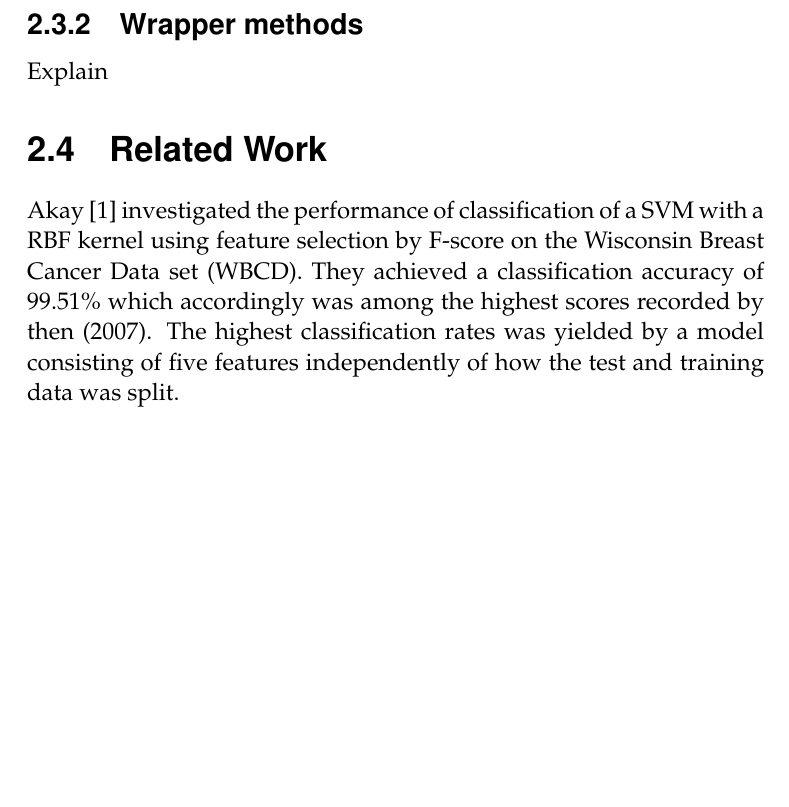
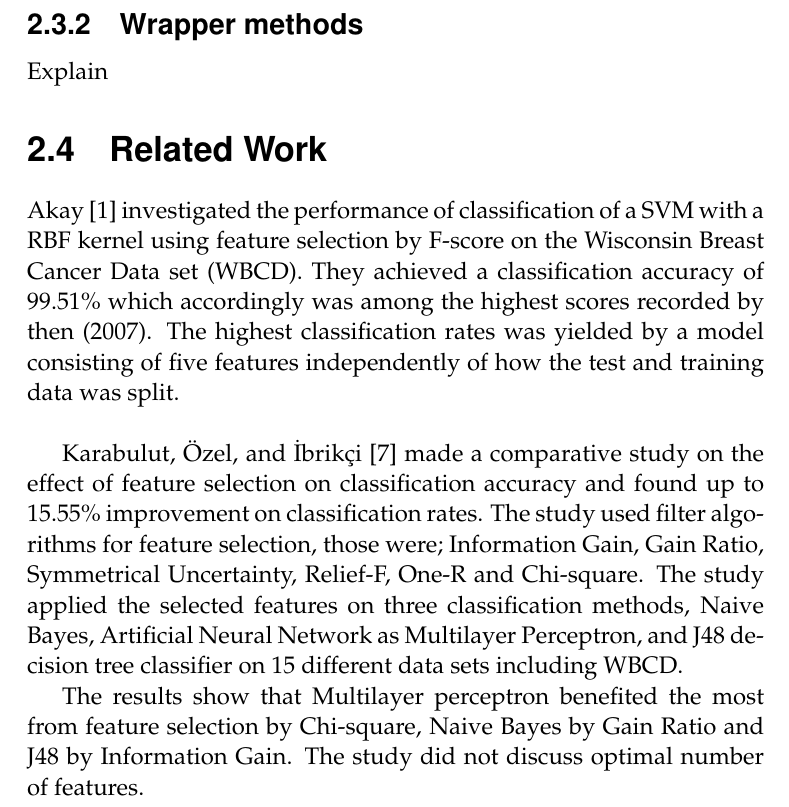
Before and after one commit to ThonyPrice/Bachelor_Thesis, a LaTeX thesis (LaTeX/examplethesis.tex): part of page 11 of 21, cut so that both start at the same text, the shorter picture padded with empty space. The pictures show the PDF file LaTeX/examplethesis.pdf that the author committed with the source.

Commit message:
Additions to literature review

```diff
--- a/LaTeX/examplethesis.tex
+++ b/LaTeX/examplethesis.tex
@@ -136,7 +136,11 @@ Explain
 
 \section{Related Work}
 
-\textcite{akay2009} investigated the performance of classification of a SVM with a RBF kernel using feature selection by F-score on the Wisconsin Breast Cancer Data set (WBCD). They achieved a classification accuracy of 99.51\% which accordingly was among the highest scores recorded by then (2007). The highest classification rates was yielded by a model consisting of five features independently of how the test and training data was split.
+\textcite{akay2009} investigated the performance of classification of a SVM with a RBF kernel using feature selection by F-score on the Wisconsin Breast Cancer Data set (WBCD). They achieved a classification accuracy of 99.51\% which accordingly was among the highest scores recorded by then (2007). The highest classification rates was yielded by a model consisting of five features independently of how the test and training data was split. \\
+
+\textcite{karabulut2012} made a comparative study on the effect of feature selection on classification accuracy and found up to 15.55\% improvement on classification rates. The study used filter algorithms for feature selection, those were; Information Gain, Gain Ratio, Symmetrical Uncertainty, Relief-F, One-R and Chi-square. The study applied the selected features on three classification methods, Naive Bayes, Artificial Neural Network as Multilayer Perceptron, and J48 decision tree classifier on 15 different data sets including WBCD.
+
+The results show that Multilayer perceptron benefited the most from feature selection by Chi-square, Naive Bayes by Gain Ratio and J48 by Information Gain. The study did not discuss optimal number of features.
 
 \chapter{Method}
 
```
Also changed, not shown: LaTeX/examplethesis.pdf.
